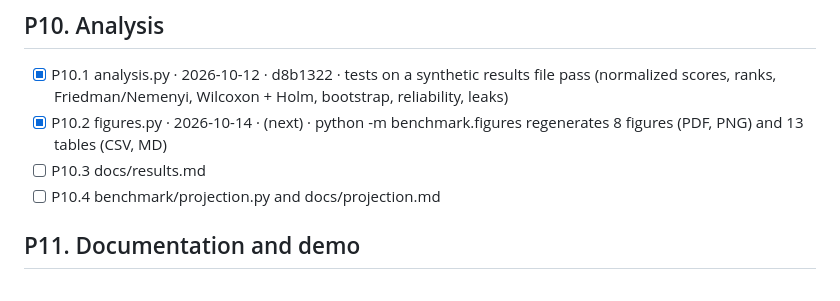
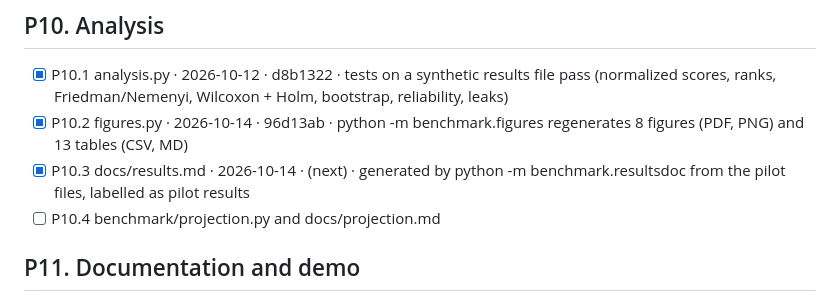
Before and after one commit to naginagiyev/data-science-lab2, a Markdown page: progress.md, the part around the change. Rendered like a GitHub page.

Commit message:
P10.3: generated docs/results.md (pilot results)

```diff
--- a/progress.md
+++ b/progress.md
@@ -132,8 +132,8 @@ winequality: `rules` drops 240 exact duplicate training rows (a protected step);
 
 ## P10. Analysis
 - [x] P10.1 analysis.py · 2026-10-12 · d8b1322 · tests on a synthetic results file pass (normalized scores, ranks, Friedman/Nemenyi, Wilcoxon + Holm, bootstrap, reliability, leaks)
-- [x] P10.2 figures.py · 2026-10-14 · (next) · python -m benchmark.figures regenerates 8 figures (PDF, PNG) and 13 tables (CSV, MD)
-- [ ] P10.3 docs/results.md
+- [x] P10.2 figures.py · 2026-10-14 · 96d13ab · python -m benchmark.figures regenerates 8 figures (PDF, PNG) and 13 tables (CSV, MD)
+- [x] P10.3 docs/results.md · 2026-10-14 · (next) · generated by python -m benchmark.resultsdoc from the pilot files, labelled as pilot results
 - [ ] P10.4 benchmark/projection.py and docs/projection.md
 
 ## P11. Documentation and demo
```
Also changed, not shown: docs/results.md (added, +201 -0 lines).
